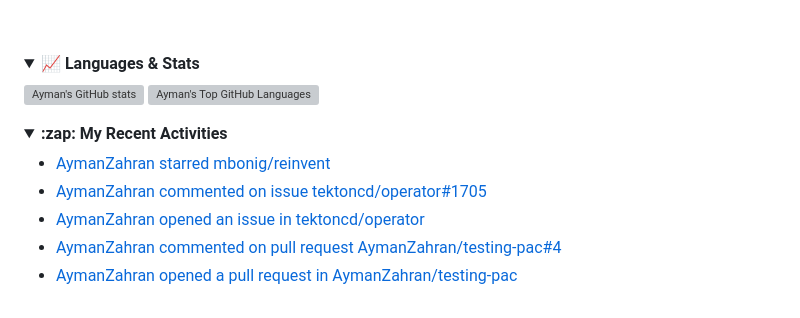
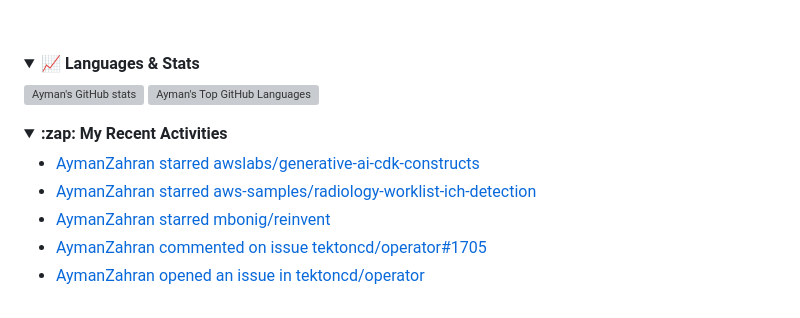
Before and after one commit to AymanZahran/AymanZahran, a Markdown page: README.md, the part around the change. Rendered like a GitHub page; folded sections open; grey boxes are pictures that could not be loaded.

Commit message:
updated recent activity

```diff
--- a/README.md
+++ b/README.md
@@ -458,11 +458,11 @@ I can help you achieve faster software delivery, improved reliability, and reduc
 <summary><strong> :zap: My Recent Activities </strong></summary>
 
 <!-- ACTIVITY-LIST:START -->
+- [AymanZahran starred awslabs/generative-ai-cdk-constructs](https://github.com/awslabs/generative-ai-cdk-constructs)
+- [AymanZahran starred aws-samples/radiology-worklist-ich-detection](https://github.com/aws-samples/radiology-worklist-ich-detection)
 - [AymanZahran starred mbonig/reinvent](https://github.com/mbonig/reinvent)
 - [AymanZahran commented on issue tektoncd/operator#1705](https://github.com/tektoncd/operator/issues/1705#issuecomment-1724885264)
 - [AymanZahran opened an issue in tektoncd/operator](https://github.com/tektoncd/operator/issues/1705)
-- [AymanZahran commented on pull request AymanZahran/testing-pac#4](https://github.com/AymanZahran/testing-pac/pull/4#issuecomment-1723177428)
-- [AymanZahran opened a pull request in AymanZahran/testing-pac](https://github.com/AymanZahran/testing-pac/pull/4)
 <!-- ACTIVITY-LIST:END -->
 
 </details>
```
